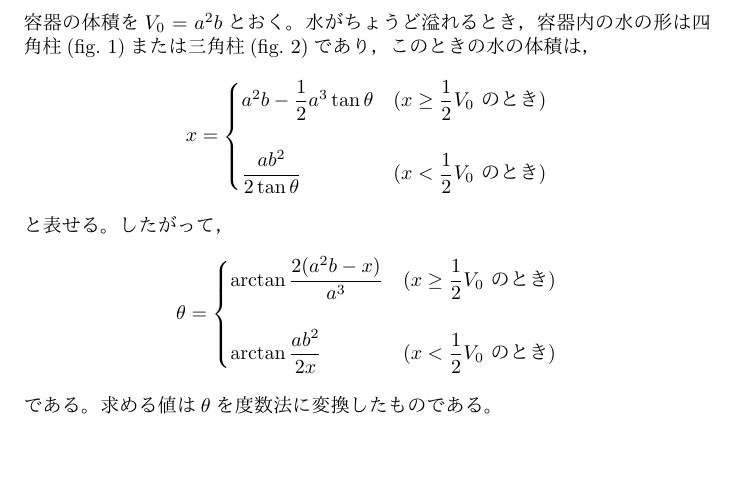
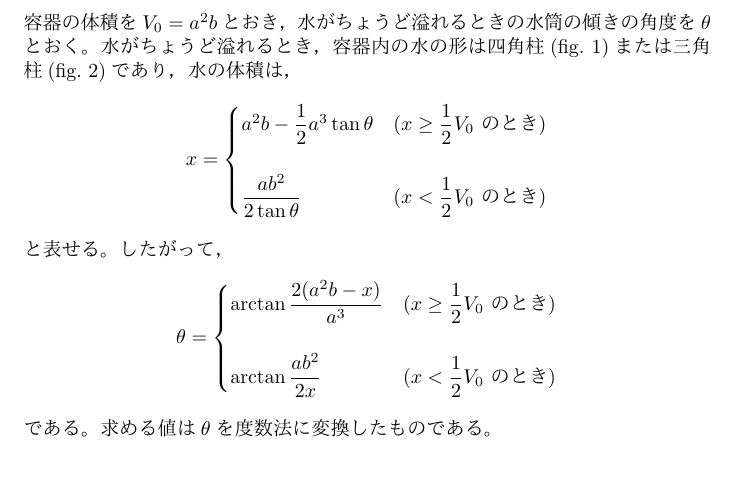
Before and after one commit to oimou/procon, a LaTeX document (abc/abc144/d/proof.tex): part of the page, cut so that both start at the same text. The pictures show the PDF file abc/abc144/d/proof.pdf that the author committed with the source.

Commit message:
ABC144 D: Fix a proof

```diff
--- a/abc/abc144/d/proof.tex
+++ b/abc/abc144/d/proof.tex
@@ -29,9 +29,9 @@
 
 \begin{document}
 
-容器の体積を$V_0 = a^2b$とおく。
-水がちょうど溢れるとき，容器内の水の形は四角柱(\cref{fig1})または三角柱(\cref{fig2})であり，
-このときの水の体積は，
+容器の体積を$V_0 = a^2b$とおき，
+水がちょうど溢れるときの水筒の傾きの角度を$\theta$とおく。
+水がちょうど溢れるとき，容器内の水の形は四角柱(\cref{fig1})または三角柱(\cref{fig2})であり，水の体積は，
 \begin{equation}
     x =
     \begin{cases}
```
Also changed, not shown: abc/abc144/d/proof.pdf.
